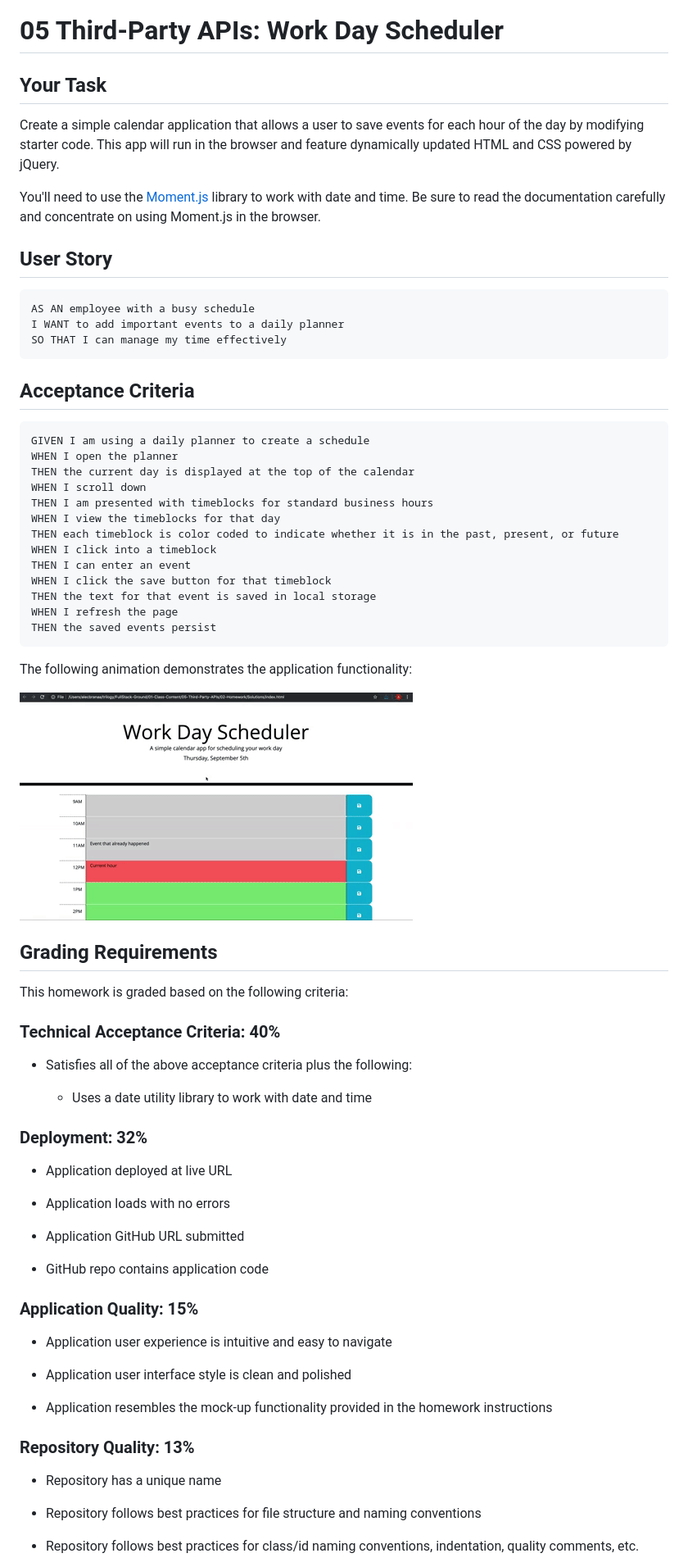
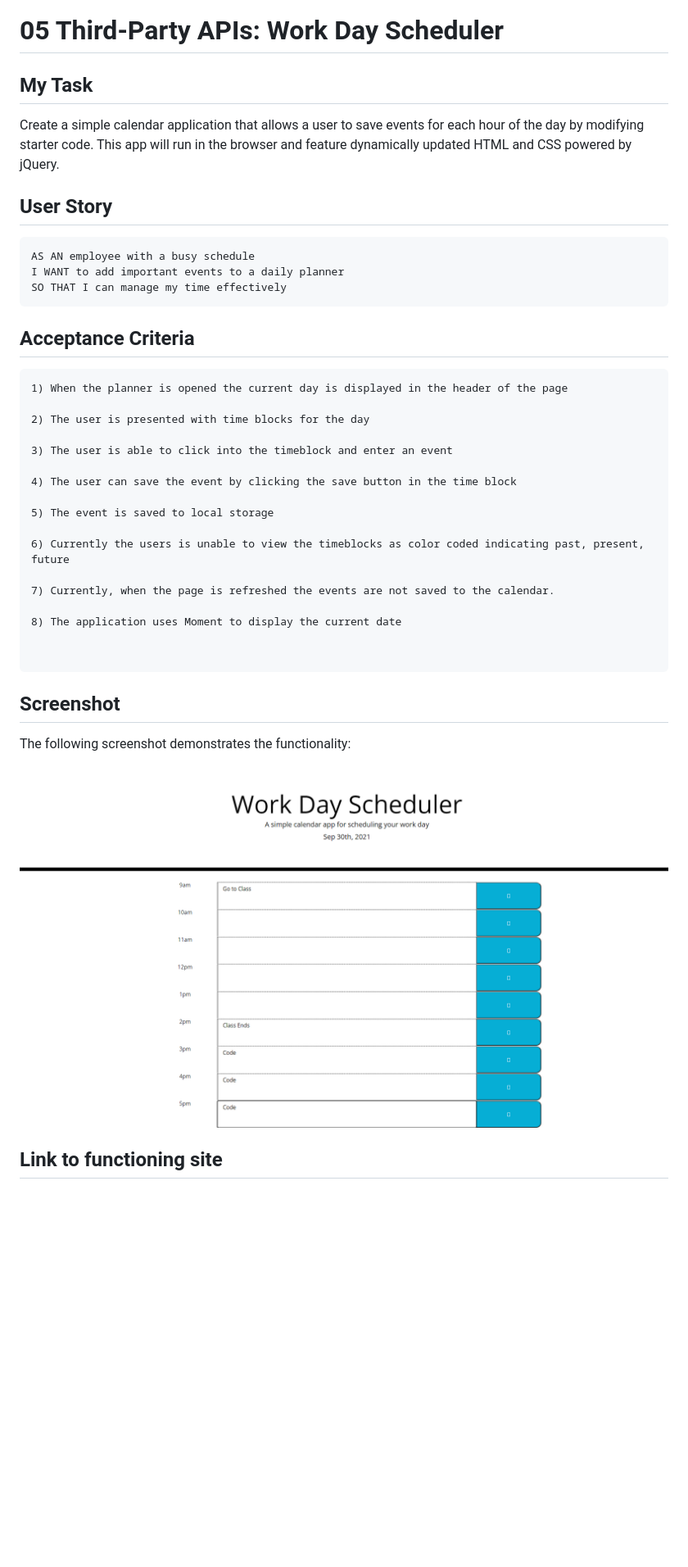
Before and after one commit to chuck2076/Daily_Planner_CRS, a Markdown page: README.md, the part around the change printed below. Shown: that part at 82% size. Rendered like a GitHub page; pictures changed too: Assets/WorkDayScheduler.png (added); blank space fills up the shorter version.

Commit message:
Changes to ReadMe and commenting in Javascript and index

````diff
--- a/README.md
+++ b/README.md
@@ -1,14 +1,12 @@
 # 05 Third-Party APIs: Work Day Scheduler
 
-## Your Task
+## My Task
 
 Create a simple calendar application that allows a user to save events for each hour of the day by modifying starter code. This app will run in the browser and feature dynamically updated HTML and CSS powered by jQuery.
 
-You'll need to use the [Moment.js](https://momentjs.com/) library to work with date and time. Be sure to read the documentation carefully and concentrate on using Moment.js in the browser.
-
 ## User Story
 
-```md
+```
 AS AN employee with a busy schedule
 I WANT to add important events to a daily planner
 SO THAT I can manage my time effectively
@@ -16,60 +14,30 @@ SO THAT I can manage my time effectively
 
 ## Acceptance Criteria
 
-```md
-GIVEN I am using a daily planner to create a schedule
-WHEN I open the planner
-THEN the current day is displayed at the top of the calendar
-WHEN I scroll down
-THEN I am presented with timeblocks for standard business hours
-WHEN I view the timeblocks for that day
-THEN each timeblock is color coded to indicate whether it is in the past, present, or future
-WHEN I click into a timeblock
-THEN I can enter an event
-WHEN I click the save button for that timeblock
-THEN the text for that event is saved in local storage
-WHEN I refresh the page
-THEN the saved events persist
 ```
+1) When the planner is opened the current day is displayed in the header of the page
 
-The following animation demonstrates the application functionality:
+2) The user is presented with time blocks for the day
 
-![A user clicks on slots on the color-coded calendar and edits the events.](./Assets/05-third-party-apis-homework-demo.gif)
+3) The user is able to click into the timeblock and enter an event
+
+4) The user can save the event by clicking the save button in the time block
+
+5) The event is saved to local storage
+
+6) Currently the users is unable to view the timeblocks as color coded indicating past, present, future
+
+7) Currently, when the page is refreshed the events are not saved to the calendar.
+
+8) The application uses Moment to display the current date
 
 
-## Grading Requirements
+```
+## Screenshot
+The following screenshot demonstrates the functionality:
 
-This homework is graded based on the following criteria:
+![A user clicks on slots on the calendar and edits the events.](./Assets/WorkDayScheduler.png)
 
-### Technical Acceptance Criteria: 40%
 
-* Satisfies all of the above acceptance criteria plus the following:
+## Link to functioning site
 
-  * Uses a date utility library to work with date and time
-
-### Deployment: 32%
-
-* Application deployed at live URL
-
-* Application loads with no errors
-
-* Application GitHub URL submitted
-
-* GitHub repo contains application code
-
-### Application Quality: 15%
-
-* Application user experience is intuitive and easy to navigate
-
-* Application user interface style is clean and polished
-
-* Application resembles the mock-up functionality provided in the homework instructions
-
-### Repository Quality: 13%
-
-* Repository has a unique name
-
-* Repository follows best practices for file structure and naming conventions
-
-* Repository follows best practices for class/id naming conventions, indentation, quality comments, etc.
-
````
Also changed, not shown: other parts of README.md (+1 -14 lines), 2 other files.
